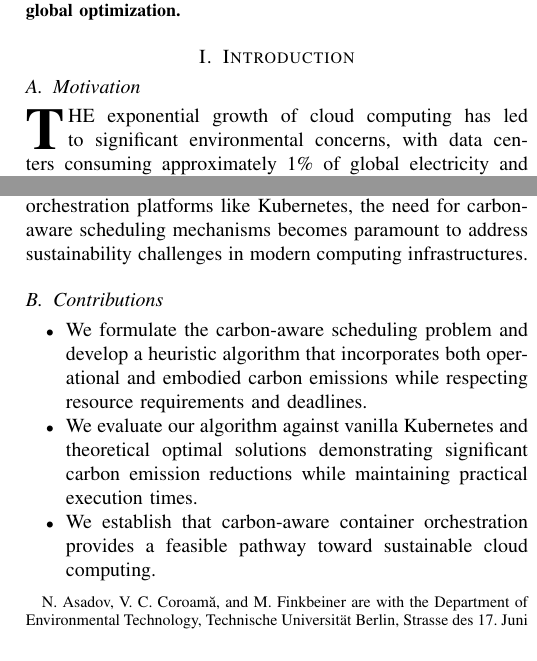
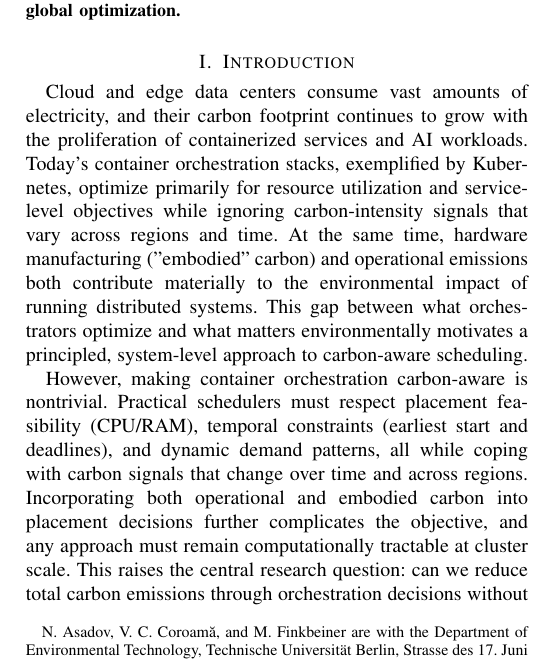
Before and after one commit to nasadov/carbon-aware-orchestrator, a LaTeX paper (docs/paper-two/main.tex): two parts of the columns of page 1 of 9 before the commit and part of one column of page 1 of 10 after it, the two joined at a grey line, cut so that both start at the same text. Compiled offline with pdfLaTeX.

Commit message:
paper: Update introduction section to reflect the story

```diff
--- a/docs/paper-two/main.tex
+++ b/docs/paper-two/main.tex
@@ -69,14 +69,10 @@ Carbon-aware computing, container orchestration, Kubernetes, sustainable computi
 
 \section{Introduction}
 
-\subsection{Motivation}
+Cloud and edge data centers consume vast amounts of electricity, and their carbon footprint continues to grow with the proliferation of containerized services and AI workloads. Today’s container orchestration stacks, exemplified by Kubernetes, optimize primarily for resource utilization and service-level objectives while ignoring carbon-intensity signals that vary across regions and time. At the same time, hardware manufacturing ("embodied" carbon) and operational emissions both contribute materially to the environmental impact of running distributed systems. This gap between what orchestrators optimize and what matters environmentally motivates a principled, system-level approach to carbon-aware scheduling.
 
-\IEEEPARstart{T}{he} exponential growth of cloud computing has led to significant environmental concerns, with data centers consuming approximately 1\% of global electricity and contributing substantially to carbon emissions~\cite{masanet2020recalibrating}. As organizations increasingly adopt containerized applications and orchestration platforms like Kubernetes, the need for carbon-aware scheduling mechanisms becomes paramount to address sustainability challenges in modern computing infrastructures.
+However, making container orchestration carbon-aware is nontrivial. Practical schedulers must respect placement feasibility (CPU/RAM), temporal constraints (earliest start and deadlines), and dynamic demand patterns, all while coping with carbon signals that change over time and across regions. Incorporating both operational and embodied carbon into placement decisions further complicates the objective, and any approach must remain computationally tractable at cluster scale. This raises the central research question: can we reduce total carbon emissions through orchestration decisions without sacrificing feasibility or incurring prohibitive precomputation costs?
 
-\subsection{Contributions}
+To this end, we present a carbon-aware orchestration framework that explores three complementary approaches: a fast heuristic scheduler that greedily minimizes a combined operational+embodied carbon objective under resource and timing constraints; a global-optimal formulation that solves a mixed-integer program (MILP) with a lexicographic objective (first maximize successful placements, then minimize emissions); and a carbon-agnostic vanilla baseline that mirrors Kubernetes’ resource-only scoring. We integrate carbon-intensity forecasts with a co-location–aware power and embodied-carbon model, enforce earliest-start and deadline constraints, and evaluate all approaches in an offline precomputation mode that simulates multi-timeslot scheduling. Our experimental design systematically varies pods and nodes to assess both effectiveness and time complexity, producing apples-to-apples comparisons across algorithms.
 
-\begin{itemize}
-    \item We formulate the carbon-aware scheduling problem and develop a heuristic algorithm that incorporates both operational and embodied carbon emissions while respecting resource requirements and deadlines.
-    \item We evaluate our algorithm against vanilla Kubernetes and theoretical optimal solutions demonstrating significant carbon emission reductions while maintaining practical execution times.
-    \item We establish that carbon-aware container orchestration provides a feasible pathway toward sustainable cloud computing.
-\end{itemize}
+Our results show that carbon-aware scheduling can substantially reduce emissions while preserving high placement success and practical runtime. The heuristic approach achieves favorable carbon–performance trade-offs and scales efficiently across realistic pod and node counts, while the MILP establishes an upper bound on achievable carbon reductions at a higher computational cost. Beyond demonstrating feasibility, we provide a reusable evaluation methodology—covering emissions modeling, constraint handling, and time-complexity sweeps—that enables rigorous, reproducible comparisons of carbon-aware orchestration strategies.
```
Also changed, not shown: docs/paper-two/main.pdf, docs/paper-two/main.tex (8 more changed lines).
